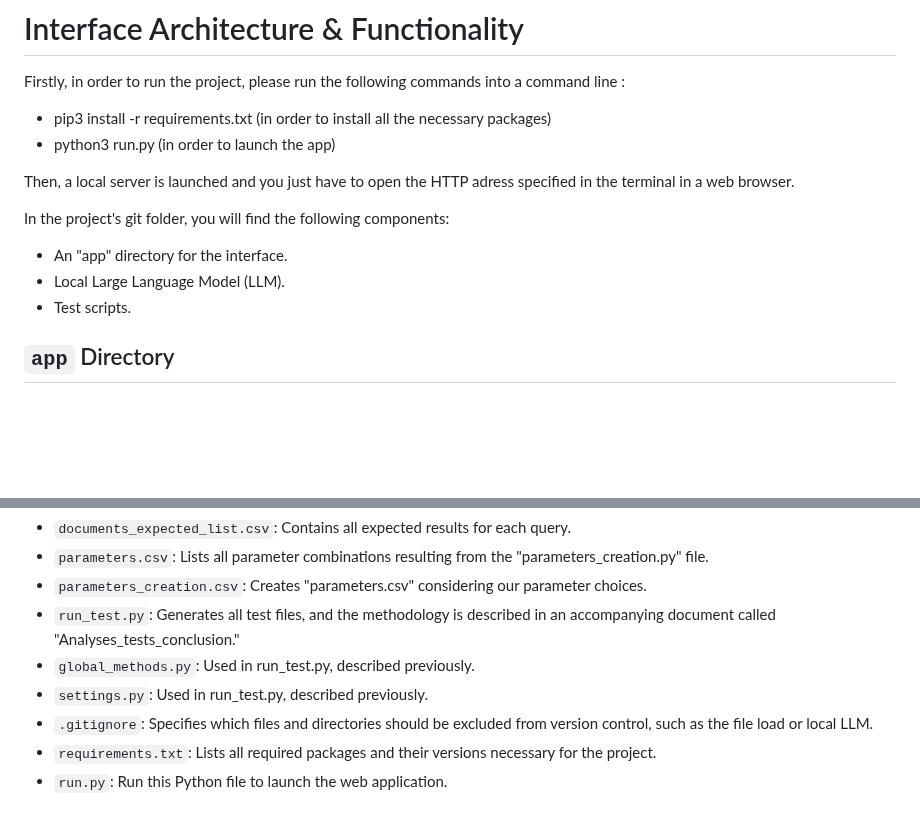
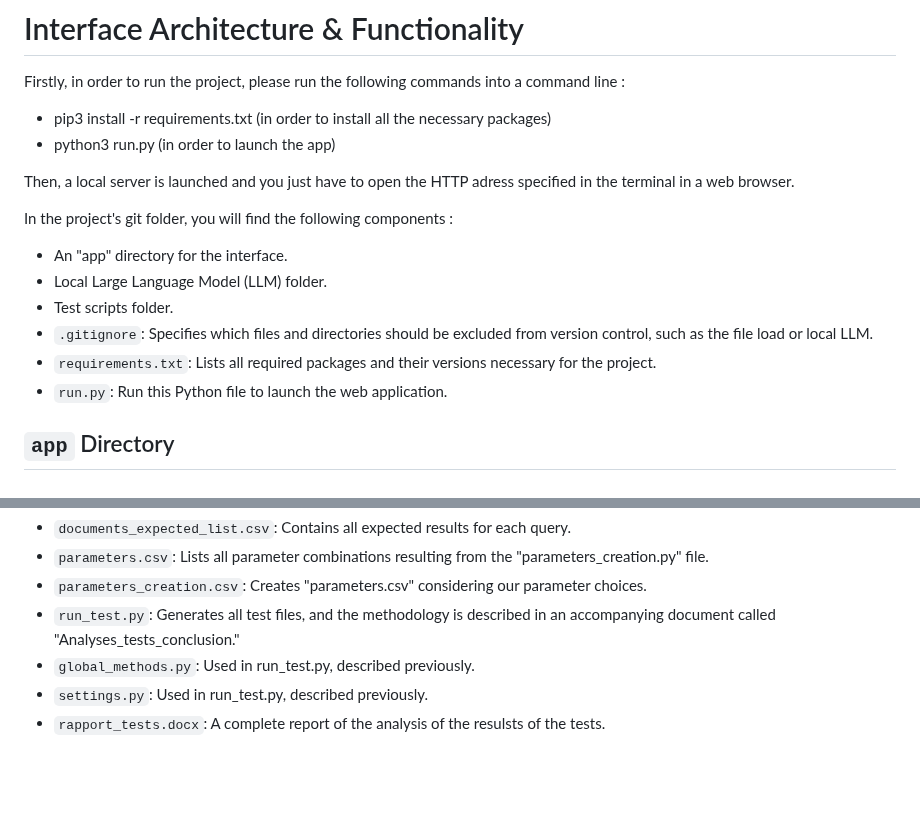
Before and after one commit to Ghostpj/llm-project, a Markdown page: ReadMe.md, 2 parts joined by grey strips. Drawn GitHub-style; blank space fills up the shorter version.

```diff
--- a/ReadMe.md
+++ b/ReadMe.md
@@ -6,11 +6,14 @@ Firstly, in order to run the project, please run the following commands into a c
 
 Then, a local server is launched and you just have to open the HTTP adress specified in the terminal in a web browser.
 
-In the project's git folder, you will find the following components:
+In the project's git folder, you will find the following components :
 
 * An "app" directory for the interface.
-* Local Large Language Model (LLM).
-* Test scripts.
+* Local Large Language Model (LLM) folder.
+* Test scripts folder.
+* `.gitignore`: Specifies which files and directories should be excluded from version control, such as the file load or local LLM.
+* `requirements.txt`: Lists all required packages and their versions necessary for the project.
+* `run.py`: Run this Python file to launch the web application.
 
 ## `app` Directory
 
@@ -79,6 +82,4 @@ Files in the `tests` Directory:
 - `run_test.py`: Generates all test files, and the methodology is described in an accompanying document called "Analyses_tests_conclusion."
 - `global_methods.py`: Used in run_test.py, described previously.
 - `settings.py`: Used in run_test.py, described previously.
-- `.gitignore`: Specifies which files and directories should be excluded from version control, such as the file load or local LLM.
-- `requirements.txt`: Lists all required packages and their versions necessary for the project.
-- `run.py`: Run this Python file to launch the web application.
+- `rapport_tests.docx`: A complete report of the analysis of the resulsts of the tests.
```
